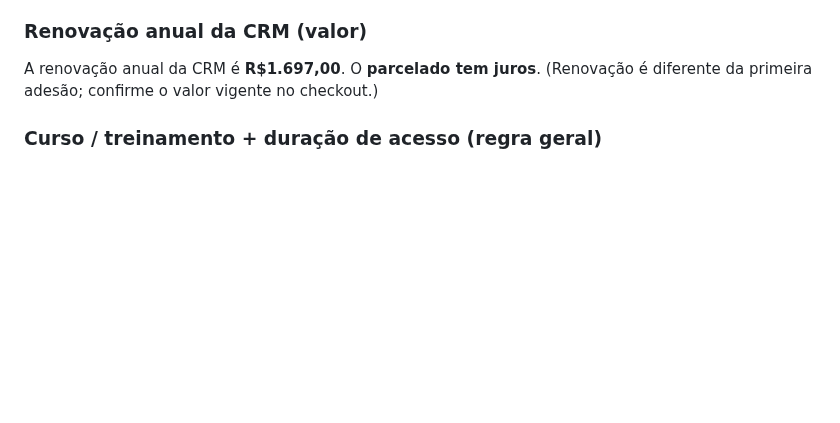
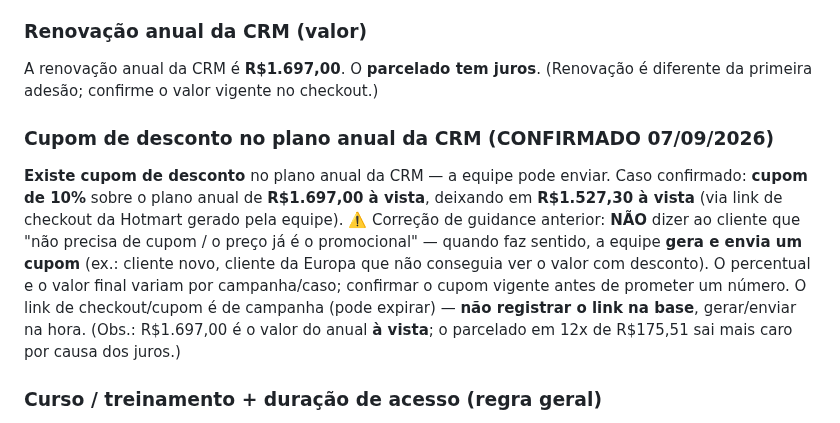
Before and after one commit to telleswemerson2025-collab/Wemerson-Telles, a Markdown page: wemersonai-bible/knowledge/blockcapital-comercial.md, the part around the change. Rendered like a GitHub page; blank space fills up the shorter version.

Commit message:
comercial: registra cupom 10% no anual CRM (R$1.697 a vista -> R$1.527,30); corrige guidance 'nao precisa cupom'
Co-Authored-By: Claude Opus 4.8 <noreply@anthropic.com>
Claude-Session: https://claude.ai/code/session_01FKC6SJD75iuiZQodaAmMvP

```diff
--- a/wemersonai-bible/knowledge/blockcapital-comercial.md
+++ b/wemersonai-bible/knowledge/blockcapital-comercial.md
@@ -24,6 +24,17 @@ Valores mudam conforme a campanha — confirme o checkout oficial.
 ### Renovação anual da CRM (valor)
 A renovação anual da CRM é **R$1.697,00**. O **parcelado tem juros**. (Renovação é diferente da
 primeira adesão; confirme o valor vigente no checkout.)
+
+### Cupom de desconto no plano anual da CRM (CONFIRMADO 07/09/2026)
+**Existe cupom de desconto** no plano anual da CRM — a equipe pode enviar. Caso confirmado: **cupom de
+10%** sobre o plano anual de **R$1.697,00 à vista**, deixando em **R$1.527,30 à vista** (via link de
+checkout da Hotmart gerado pela equipe). ⚠️ Correção de guidance anterior: **NÃO** dizer ao cliente que
+"não precisa de cupom / o preço já é o promocional" — quando faz sentido, a equipe **gera e envia um
+cupom** (ex.: cliente novo, cliente da Europa que não conseguia ver o valor com desconto). O percentual
+e o valor final variam por campanha/caso; confirmar o cupom vigente antes de prometer um número. O link
+de checkout/cupom é de campanha (pode expirar) — **não registrar o link na base**, gerar/enviar na hora.
+(Obs.: R$1.697,00 é o valor do anual **à vista**; o parcelado em 12x de R$175,51 sai mais caro por causa
+dos juros.)
 
 ### Curso / treinamento + duração de acesso (regra geral)
 **Regra geral:** os produtos da Block Capital têm acesso por **12 meses (anual)**. O **Vitalício**
```
